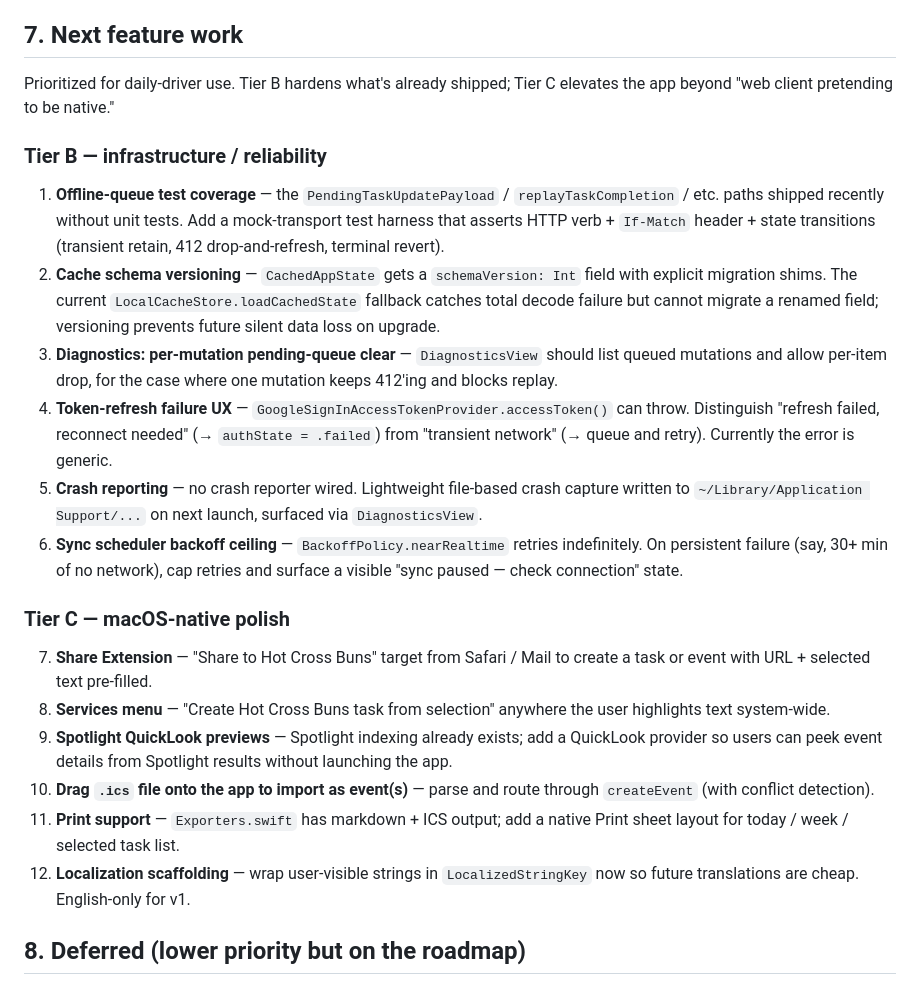
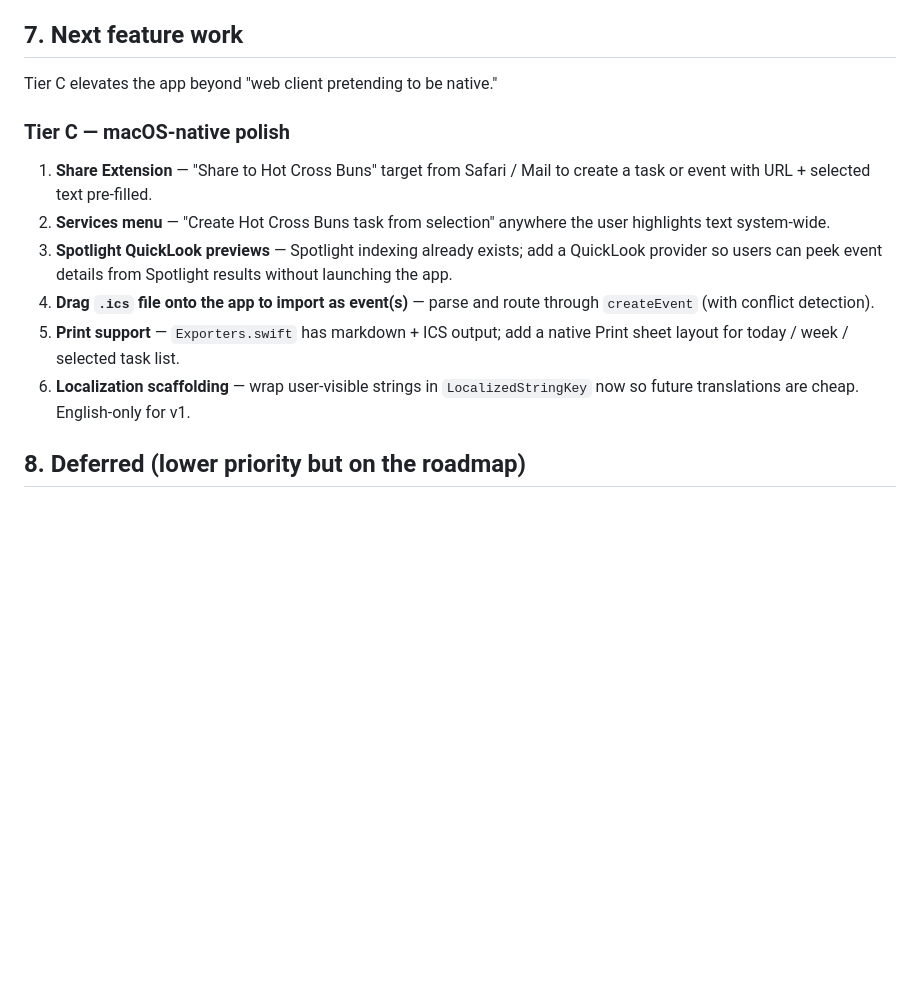
Before and after one commit to gongahkia/hot-cross-buns, a Markdown page: URGENT-TODO.md, the part around the change. GitHub-like rendering; blank space fills up the shorter version.

Commit message:
docs: mark Tier B complete, renumber Tier C items
Tier B (offline-queue tests, cache schema versioning, per-mutation
queue clear, token-refresh UX, crash reporting, backoff ceiling)
shipped across six commits. Only Tier C (macOS-native polish) remains
on the feature-work list.

Co-Authored-By: Claude Opus 4.7 (1M context) <noreply@anthropic.com>

```diff
--- a/URGENT-TODO.md
+++ b/URGENT-TODO.md
@@ -84,25 +84,16 @@ Dogfood with a real account for at least one workday on macOS. Smoke checklist (
 
 ## 7. Next feature work
 
-Prioritized for daily-driver use. Tier B hardens what's already shipped; Tier C elevates the app beyond "web client pretending to be native."
-
-### Tier B — infrastructure / reliability
-
-1. **Offline-queue test coverage** — the `PendingTaskUpdatePayload` / `replayTaskCompletion` / etc. paths shipped recently without unit tests. Add a mock-transport test harness that asserts HTTP verb + `If-Match` header + state transitions (transient retain, 412 drop-and-refresh, terminal revert).
-2. **Cache schema versioning** — `CachedAppState` gets a `schemaVersion: Int` field with explicit migration shims. The current `LocalCacheStore.loadCachedState` fallback catches total decode failure but cannot migrate a renamed field; versioning prevents future silent data loss on upgrade.
-3. **Diagnostics: per-mutation pending-queue clear** — `DiagnosticsView` should list queued mutations and allow per-item drop, for the case where one mutation keeps 412'ing and blocks replay.
-4. **Token-refresh failure UX** — `GoogleSignInAccessTokenProvider.accessToken()` can throw. Distinguish "refresh failed, reconnect needed" (→ `authState = .failed`) from "transient network" (→ queue and retry). Currently the error is generic.
-5. **Crash reporting** — no crash reporter wired. Lightweight file-based crash capture written to `~/Library/Application Support/...` on next launch, surfaced via `DiagnosticsView`.
-6. **Sync scheduler backoff ceiling** — `BackoffPolicy.nearRealtime` retries indefinitely. On persistent failure (say, 30+ min of no network), cap retries and surface a visible "sync paused — check connection" state.
+Tier C elevates the app beyond "web client pretending to be native."
 
 ### Tier C — macOS-native polish
 
-7. **Share Extension** — "Share to Hot Cross Buns" target from Safari / Mail to create a task or event with URL + selected text pre-filled.
-8. **Services menu** — "Create Hot Cross Buns task from selection" anywhere the user highlights text system-wide.
-9. **Spotlight QuickLook previews** — Spotlight indexing already exists; add a QuickLook provider so users can peek event details from Spotlight results without launching the app.
-10. **Drag `.ics` file onto the app to import as event(s)** — parse and route through `createEvent` (with conflict detection).
-11. **Print support** — `Exporters.swift` has markdown + ICS output; add a native Print sheet layout for today / week / selected task list.
-12. **Localization scaffolding** — wrap user-visible strings in `LocalizedStringKey` now so future translations are cheap. English-only for v1.
+1. **Share Extension** — "Share to Hot Cross Buns" target from Safari / Mail to create a task or event with URL + selected text pre-filled.
+2. **Services menu** — "Create Hot Cross Buns task from selection" anywhere the user highlights text system-wide.
+3. **Spotlight QuickLook previews** — Spotlight indexing already exists; add a QuickLook provider so users can peek event details from Spotlight results without launching the app.
+4. **Drag `.ics` file onto the app to import as event(s)** — parse and route through `createEvent` (with conflict detection).
+5. **Print support** — `Exporters.swift` has markdown + ICS output; add a native Print sheet layout for today / week / selected task list.
+6. **Localization scaffolding** — wrap user-visible strings in `LocalizedStringKey` now so future translations are cheap. English-only for v1.
 
 ## 8. Deferred (lower priority but on the roadmap)
 
```
